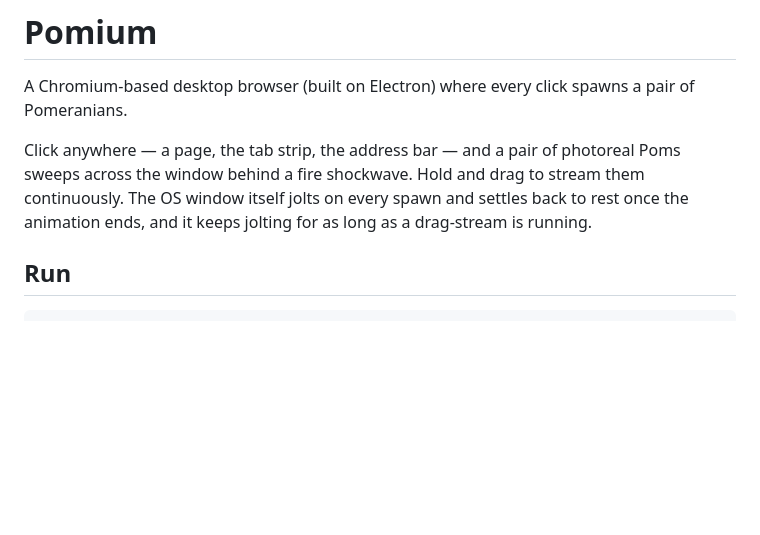
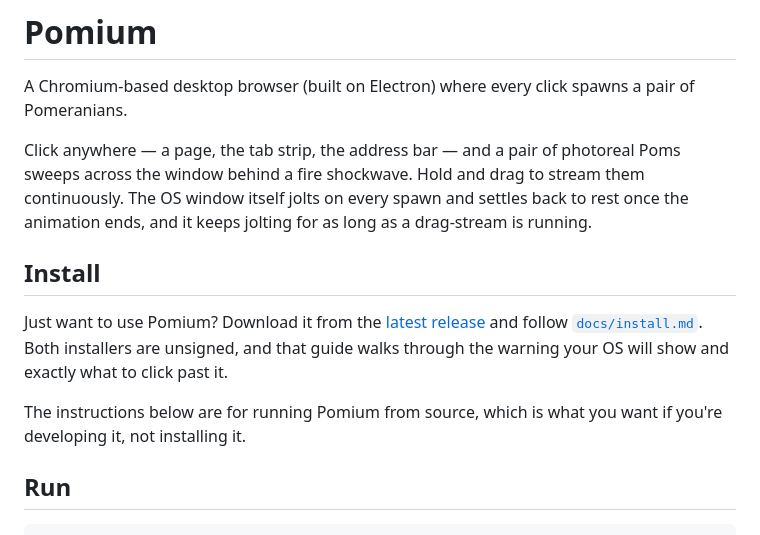
Before and after one commit to DigasNikas/pomium, a Markdown page: README.md, the part around the change. Rendered like a GitHub page; blank space fills up the shorter version.

```diff
--- a/README.md
+++ b/README.md
@@ -8,6 +8,12 @@ photoreal Poms sweeps across the window behind a fire shockwave. Hold and
 drag to stream them continuously. The OS window itself jolts on every
 spawn and settles back to rest once the animation ends, and it keeps
 jolting for as long as a drag-stream is running.
+
+## Install
+
+Just want to use Pomium? Download it from the [latest release](https://github.com/DigasNikas/pomium/releases) and follow [`docs/install.md`](docs/install.md). Both installers are unsigned, and that guide walks through the warning your OS will show and exactly what to click past it.
+
+The instructions below are for running Pomium from source, which is what you want if you're developing it, not installing it.
 
 ## Run
 
```
Also changed, not shown: docs/install.md (added, +28 -0 lines).
